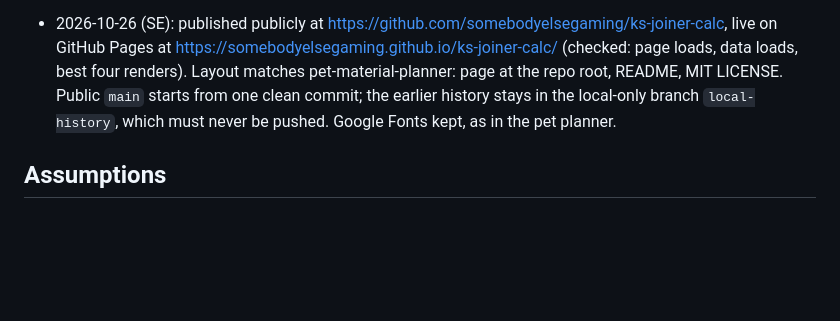
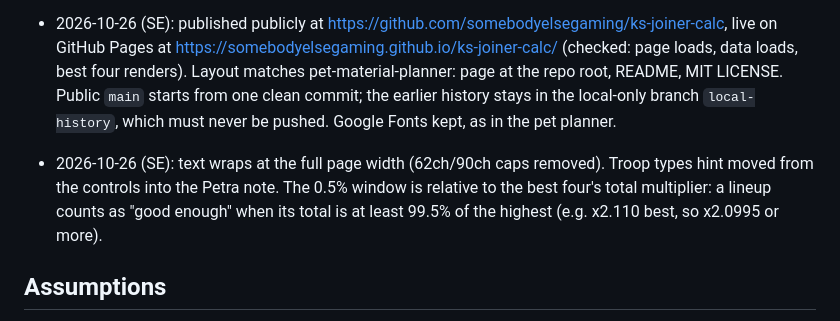
Before and after one commit to somebodyelsegaming/ks-joiner-calc, a Markdown page: ISA.md, the part around the change. Rendered like a GitHub page; blank space fills up the shorter version.

Commit message:
ISA: wrap, troop hint, 0.5% window explained
Co-Authored-By: Claude Opus 5.5 <noreply@anthropic.com>
Claude-Session: https://claude.ai/code/session_0113WPGpDukhRRqt8AkQ6Gho

```diff
--- a/ISA.md
+++ b/ISA.md
@@ -143,6 +143,8 @@ Key results: the gap between your stats and the enemy's never changes joiner cho
 
 - 2026-10-26 (SE): published publicly at https://github.com/somebodyelsegaming/ks-joiner-calc, live on GitHub Pages at https://somebodyelsegaming.github.io/ks-joiner-calc/ (checked: page loads, data loads, best four renders). Layout matches pet-material-planner: page at the repo root, README, MIT LICENSE. Public `main` starts from one clean commit; the earlier history stays in the local-only branch `local-history`, which must never be pushed. Google Fonts kept, as in the pet planner.
 
+- 2026-10-26 (SE): text wraps at the full page width (62ch/90ch caps removed). Troop types hint moved from the controls into the Petra note. The 0.5% window is relative to the best four's total multiplier: a lineup counts as "good enough" when its total is at least 99.5% of the highest (e.g. x2.110 best, so x2.0995 or more).
+
 ## Assumptions
 
 - Gen 8 skill ids are unpublished. Diego and Ava's lethality skills are assumed 101, Luna's attack skill 102, and Diego's Def/HP skill 112/113. Matched by wording.
```
